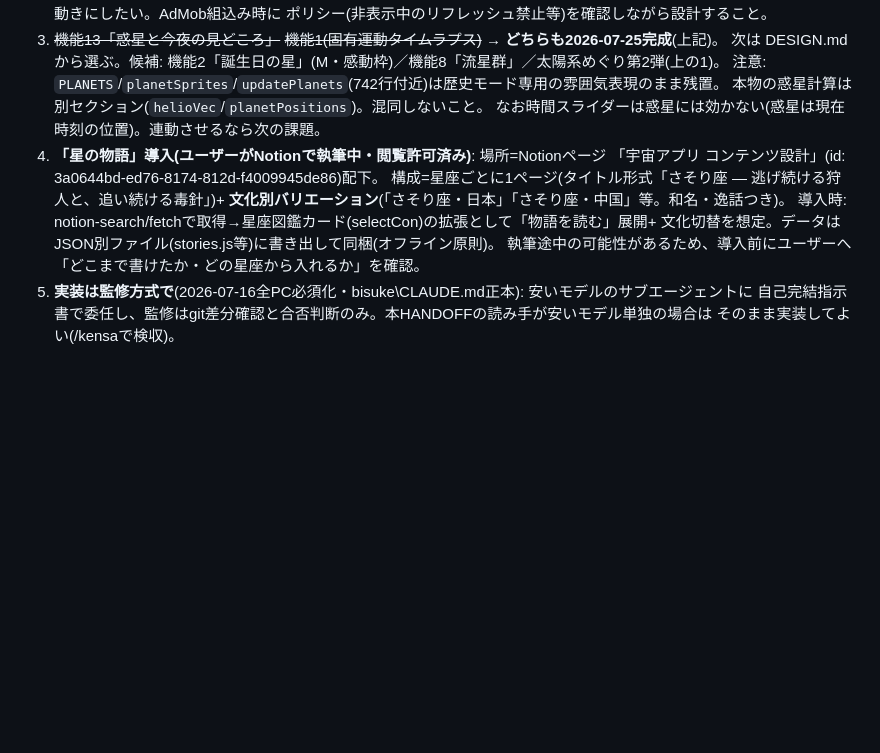
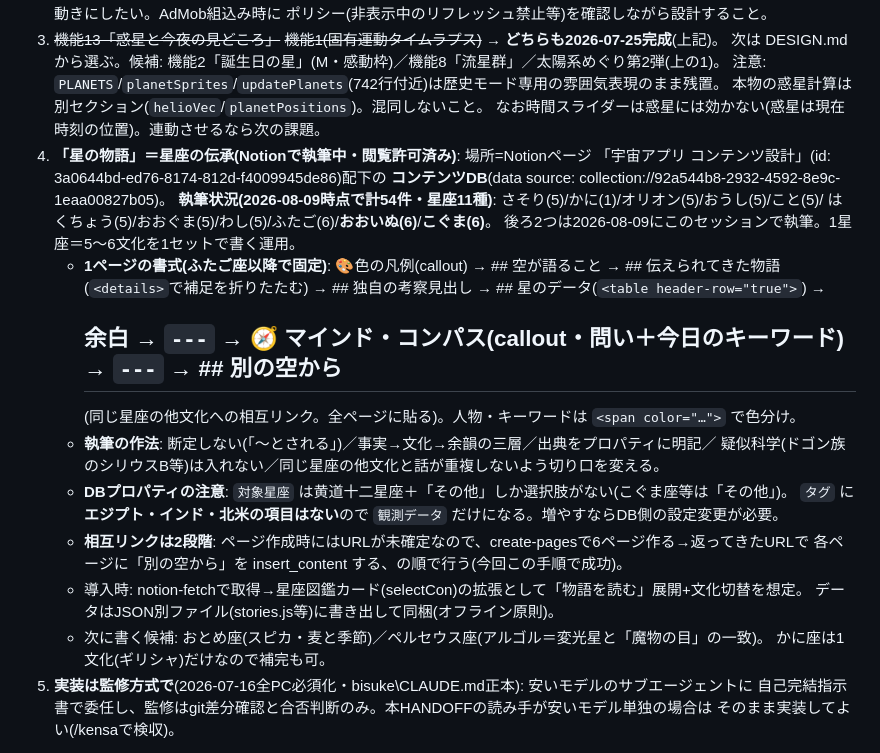
Before and after one commit to keronimo119-ui/uchu, a Markdown page: docs/HANDOFF.md, the part around one of its changes. GitHub-like rendering; blank space fills up the shorter version.

Commit message:
星座の伝承にこぐま座とおおいぬ座を追加（各6文化・計54件）、執筆書式と手順を引継ぎに記録
Co-Authored-By: Claude Opus 5 <noreply@anthropic.com>

```diff
--- a/docs/HANDOFF.md
+++ b/docs/HANDOFF.md
@@ -74,13 +74,26 @@
    注意: `PLANETS`/`planetSprites`/`updatePlanets`(742行付近)は歴史モード専用の雰囲気表現のまま残置。
    本物の惑星計算は別セクション(`helioVec`/`planetPositions`)。混同しないこと。
    なお時間スライダーは惑星には効かない(惑星は現在時刻の位置)。連動させるなら次の課題。
-4. **「星の物語」導入(ユーザーがNotionで執筆中・閲覧許可済み)**: 場所=Notionページ
-   「宇宙アプリ コンテンツ設計」(id: 3a0644bd-ed76-8174-812d-f4009945de86)配下。
-   構成=星座ごとに1ページ(タイトル形式「さそり座 — 逃げ続ける狩人と、追い続ける毒針」)+
-   **文化別バリエーション**(「さそり座・日本」「さそり座・中国」等。和名・逸話つき)。
-   導入時: notion-search/fetchで取得→星座図鑑カード(selectCon)の拡張として「物語を読む」展開+
-   文化切替を想定。データはJSON別ファイル(stories.js等)に書き出して同梱(オフライン原則)。
-   執筆途中の可能性があるため、導入前にユーザーへ「どこまで書けたか・どの星座から入れるか」を確認。
+4. **「星の物語」＝星座の伝承(Notionで執筆中・閲覧許可済み)**: 場所=Notionページ
+   「宇宙アプリ コンテンツ設計」(id: 3a0644bd-ed76-8174-812d-f4009945de86)配下の
+   **コンテンツDB**(data source: collection://92a544b8-2932-4592-8e9c-1eaa00827b05)。
+   **執筆状況(2026-08-09時点で計54件・星座11種)**: さそり(5)/かに(1)/オリオン(5)/おうし(5)/こと(5)/
+   はくちょう(5)/おおぐま(5)/わし(5)/ふたご(6)/**おおいぬ(6)**/**こぐま(6)**。
+   後ろ2つは2026-08-09にこのセッションで執筆。1星座＝5〜6文化を1セットで書く運用。
+   - **1ページの書式(ふたご座以降で固定)**: 🎨色の凡例(callout) → ## 空が語ること → ## 伝えられてきた物語
+     (`<details>`で補足を折りたたむ) → ## 独自の考察見出し → ## 星のデータ(`<table header-row="true">`) →
+     ## 余白 → `---` → 🧭 マインド・コンパス(callout・問い＋今日のキーワード) → `---` → ## 別の空から
+     (同じ星座の他文化への相互リンク。全ページに貼る)。人物・キーワードは `<span color="…">` で色分け。
+   - **執筆の作法**: 断定しない(「〜とされる」)／事実→文化→余韻の三層／出典をプロパティに明記／
+     疑似科学(ドゴン族のシリウスB等)は入れない／同じ星座の他文化と話が重複しないよう切り口を変える。
+   - **DBプロパティの注意**: `対象星座` は黄道十二星座＋「その他」しか選択肢がない(こぐま座等は「その他」)。
+     `タグ` に**エジプト・インド・北米の項目はない**ので `観測データ` だけになる。増やすならDB側の設定変更が必要。
+   - **相互リンクは2段階**: ページ作成時にはURLが未確定なので、create-pagesで6ページ作る→返ってきたURLで
+     各ページに「別の空から」を insert_content する、の順で行う(今回この手順で成功)。
+   - 導入時: notion-fetchで取得→星座図鑑カード(selectCon)の拡張として「物語を読む」展開+文化切替を想定。
+     データはJSON別ファイル(stories.js等)に書き出して同梱(オフライン原則)。
+   - 次に書く候補: おとめ座(スピカ・麦と季節)／ペルセウス座(アルゴル＝変光星と「魔物の目」の一致)。
+     かに座は1文化(ギリシャ)だけなので補完も可。
 5. **実装は監修方式で**(2026-07-16全PC必須化・bisuke\CLAUDE.md正本): 安いモデルのサブエージェントに
    自己完結指示書で委任し、監修はgit差分確認と合否判断のみ。本HANDOFFの読み手が安いモデル単独の場合は
    そのまま実装してよい(/kensaで検収)。
```
Also changed, not shown: other parts of docs/HANDOFF.md (+1 -1 lines).
